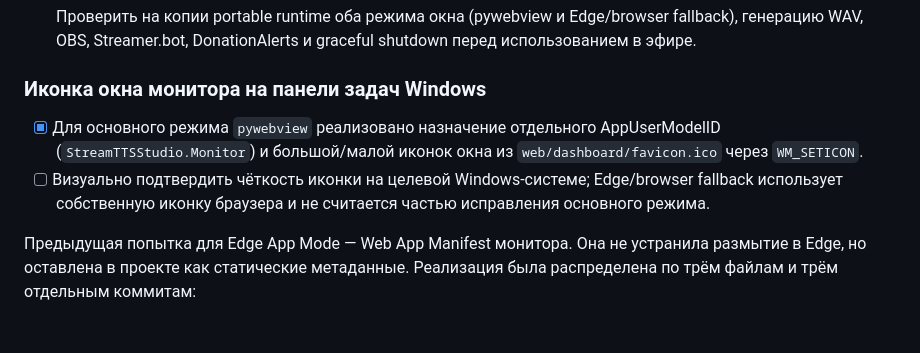
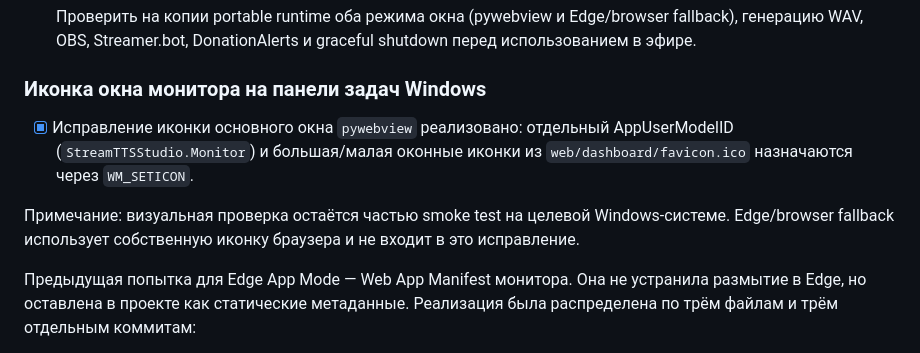
Before and after one commit to BuXaLo/stream-tts-studio, a Markdown page: docs/REFACTOR_PLAN.md, the part around the change. GitHub-like rendering.

Commit message:
Mark pywebview monitor icon implementation complete

```diff
--- a/docs/REFACTOR_PLAN.md
+++ b/docs/REFACTOR_PLAN.md
@@ -312,8 +312,9 @@ sys.path.insert(0, SERVER_DIR)
 
 ### Иконка окна монитора на панели задач Windows
 
-- [x] Для основного режима `pywebview` реализовано назначение отдельного AppUserModelID (`StreamTTSStudio.Monitor`) и большой/малой иконок окна из `web/dashboard/favicon.ico` через `WM_SETICON`.
-- [ ] Визуально подтвердить чёткость иконки на целевой Windows-системе; Edge/browser fallback использует собственную иконку браузера и не считается частью исправления основного режима.
+- [x] Исправление иконки основного окна `pywebview` реализовано: отдельный AppUserModelID (`StreamTTSStudio.Monitor`) и большая/малая оконные иконки из `web/dashboard/favicon.ico` назначаются через `WM_SETICON`.
+
+Примечание: визуальная проверка остаётся частью smoke test на целевой Windows-системе. Edge/browser fallback использует собственную иконку браузера и не входит в это исправление.
 
 Предыдущая попытка для Edge App Mode — Web App Manifest монитора. Она не устранила размытие в Edge, но оставлена в проекте как статические метаданные. Реализация была распределена по трём файлам и трём отдельным коммитам:
 
```
